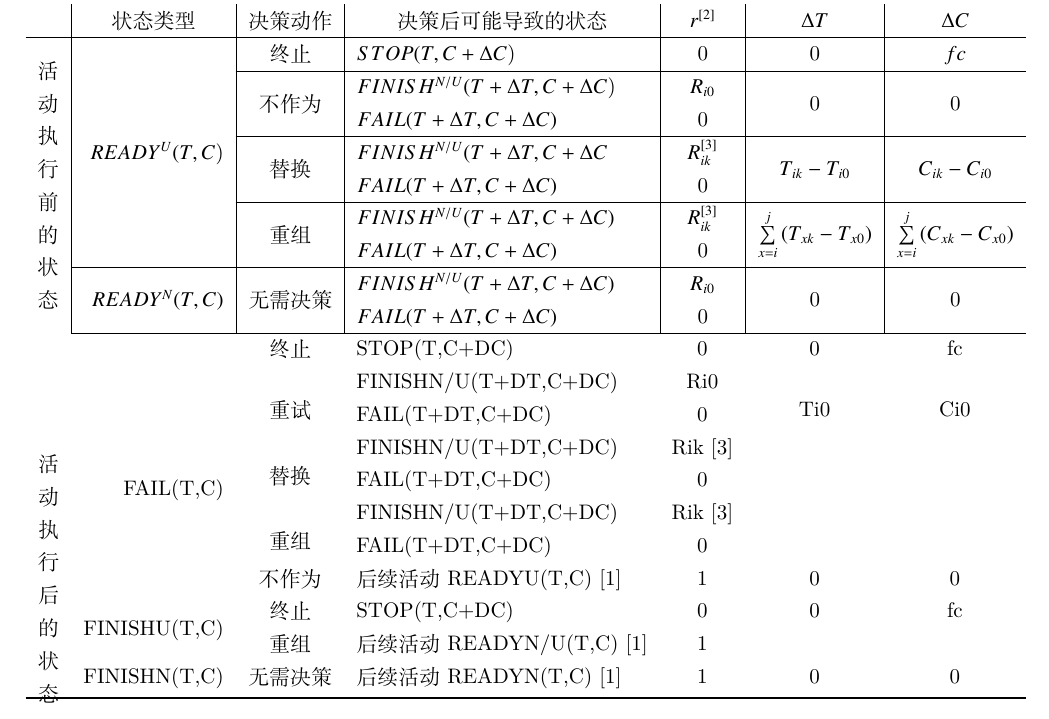
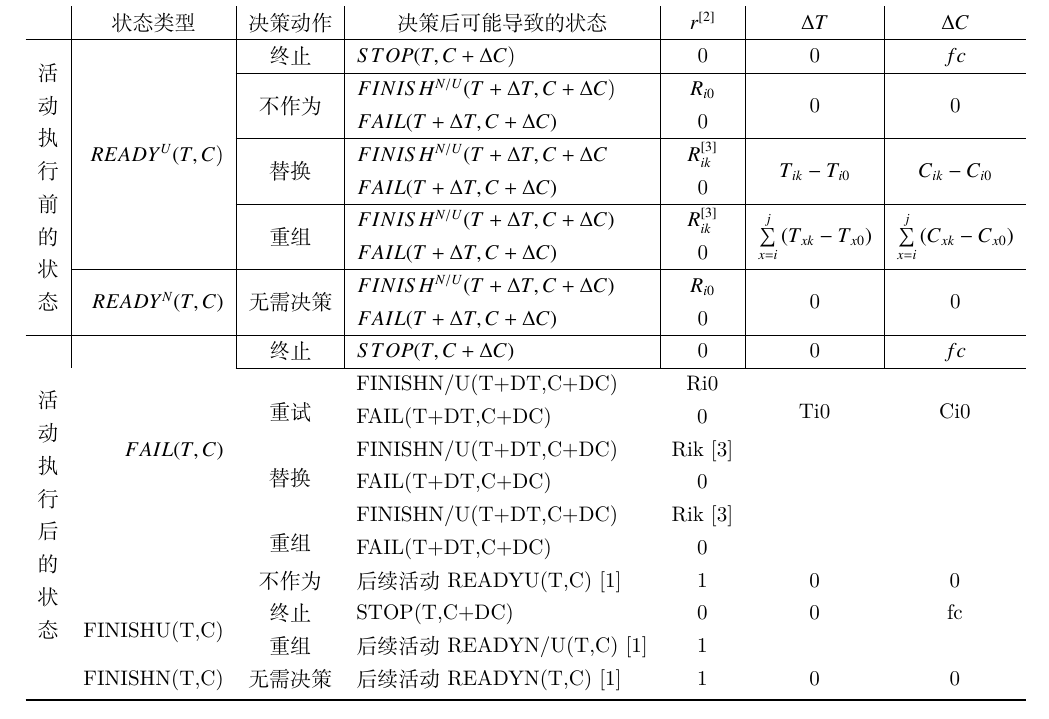
Before and after one commit to zweecn/opening_report, a LaTeX thesis (main.tex, which reads body/solution.tex): part of page 13 of 22, cut so that both start at the same text. Compiled offline with XeLaTeX.

Commit message:
table 1: add line 10

```diff
--- a/body/solution.tex
+++ b/body/solution.tex
@@ -268,10 +268,21 @@ $\forall {a_i} \in FL,state({a_i}) \in \{ READ{Y^{N/U}},{\rm{ }}EXE{C^{N/U}},{\r
         & \multicolumn{1}{|c}{0}
         & \multicolumn{1}{|c}{}
         & \multicolumn{1}{|c}{} \\
-        \cline{2-7}
+        \cline{1-7}
 
-        \multicolumn{1}{c}{\multirow{11}[22]{*}{\parbox{1em}{活\\动\\执\\行\\后\\的\\状\\态}}} & \multirow{7}[14]{*}{FAIL(T,C)} & \multicolumn{1}{c}{终止} & \multicolumn{1}{l}{STOP(T,C+DC)} & \multicolumn{1}{c}{0} & \multicolumn{1}{c}{0} & \multicolumn{1}{c}{\textit{fc}} \\
-        \multicolumn{1}{c}{} &       & \multicolumn{1}{c}{\multirow{2}[4]{*}{重试}} & \multicolumn{1}{l}{FINISHN/U(T+DT,C+DC)} & \multicolumn{1}{c}{Ri0} & \multicolumn{1}{c}{\multirow{2}[4]{*}{Ti0}} & \multicolumn{1}{c}{\multirow{2}[4]{*}{Ci0}} \\
+%Line 10
+        \multicolumn{1}{c|}{\multirow{11}{*}{\parbox{1em}{活\\动\\执\\行\\后\\的\\状\\态}}}
+        & \multirow{7}{*}{$FAIL(T,C)$}
+        & \multicolumn{1}{|c}{终止}
+        & \multicolumn{1}{|l}{$STOP(T,C+\Delta C)$}
+        & \multicolumn{1}{|c}{0}
+        & \multicolumn{1}{|c}{0}
+        & \multicolumn{1}{|c}{$fc$} \\
+        \cline{3-7}
+
+        \multicolumn{1}{c}{}
+        &
+        & \multicolumn{1}{c}{\multirow{2}[4]{*}{重试}} & \multicolumn{1}{l}{FINISHN/U(T+DT,C+DC)} & \multicolumn{1}{c}{Ri0} & \multicolumn{1}{c}{\multirow{2}[4]{*}{Ti0}} & \multicolumn{1}{c}{\multirow{2}[4]{*}{Ci0}} \\
         \multicolumn{1}{c}{} &       & \multicolumn{1}{c}{} & \multicolumn{1}{l}{FAIL(T+DT,C+DC)} & \multicolumn{1}{c}{0} & \multicolumn{1}{c}{} & \multicolumn{1}{c}{} \\
         \multicolumn{1}{c}{} &       & \multicolumn{1}{c}{\multirow{2}[4]{*}{替换}} & \multicolumn{1}{l}{FINISHN/U(T+DT,C+DC)} & \multicolumn{1}{c}{Rik  [3]} & \multicolumn{1}{c}{\multirow{2}[4]{*}{\textit{}}} & \multicolumn{1}{c}{\multirow{2}[4]{*}{\textit{}}} \\
         \multicolumn{1}{c}{} &       & \multicolumn{1}{c}{} & \multicolumn{1}{l}{FAIL(T+DT,C+DC)} & \multicolumn{1}{c}{0} & \multicolumn{1}{c}{} & \multicolumn{1}{c}{} \\
```
